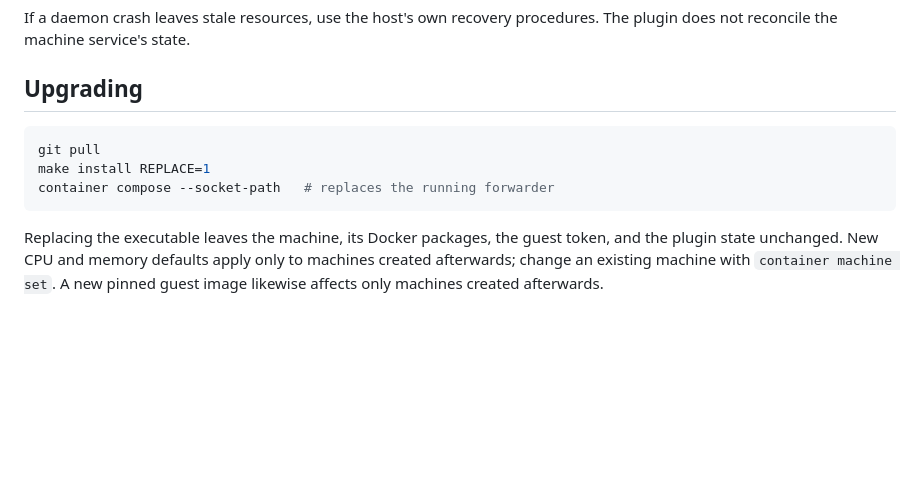
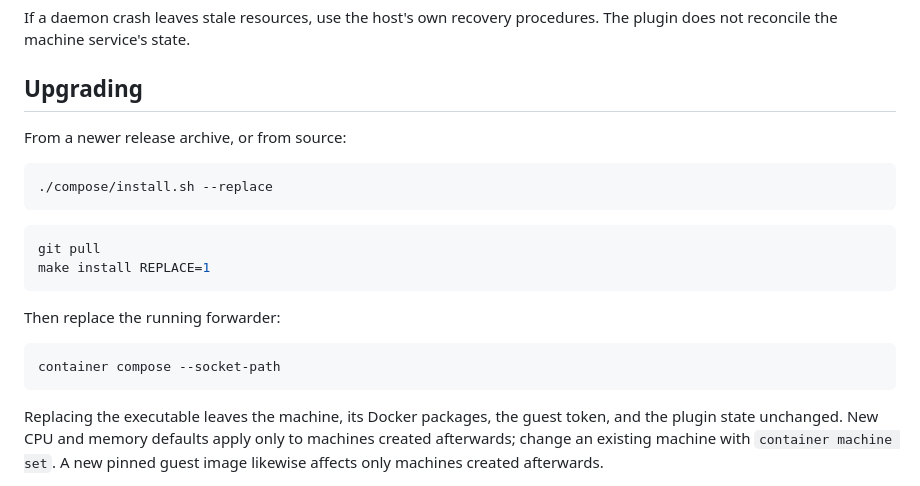
Before and after one commit to RobertDeRose/container-compose, a Markdown page: docs/operations.md, the part around the change. Drawn GitHub-style; blank space fills up the shorter version.

````diff
--- a/docs/operations.md
+++ b/docs/operations.md
@@ -51,10 +51,21 @@ procedures. The plugin does not reconcile the machine service's state.
 
 ## Upgrading
 
+From a newer release archive, or from source:
+
+```bash
+./compose/install.sh --replace
+```
+
 ```bash
 git pull
 make install REPLACE=1
-container compose --socket-path   # replaces the running forwarder
+```
+
+Then replace the running forwarder:
+
+```bash
+container compose --socket-path
 ```
 
 Replacing the executable leaves the machine, its Docker packages, the guest
````
Also changed, not shown: README.md (+78 -20 lines).
